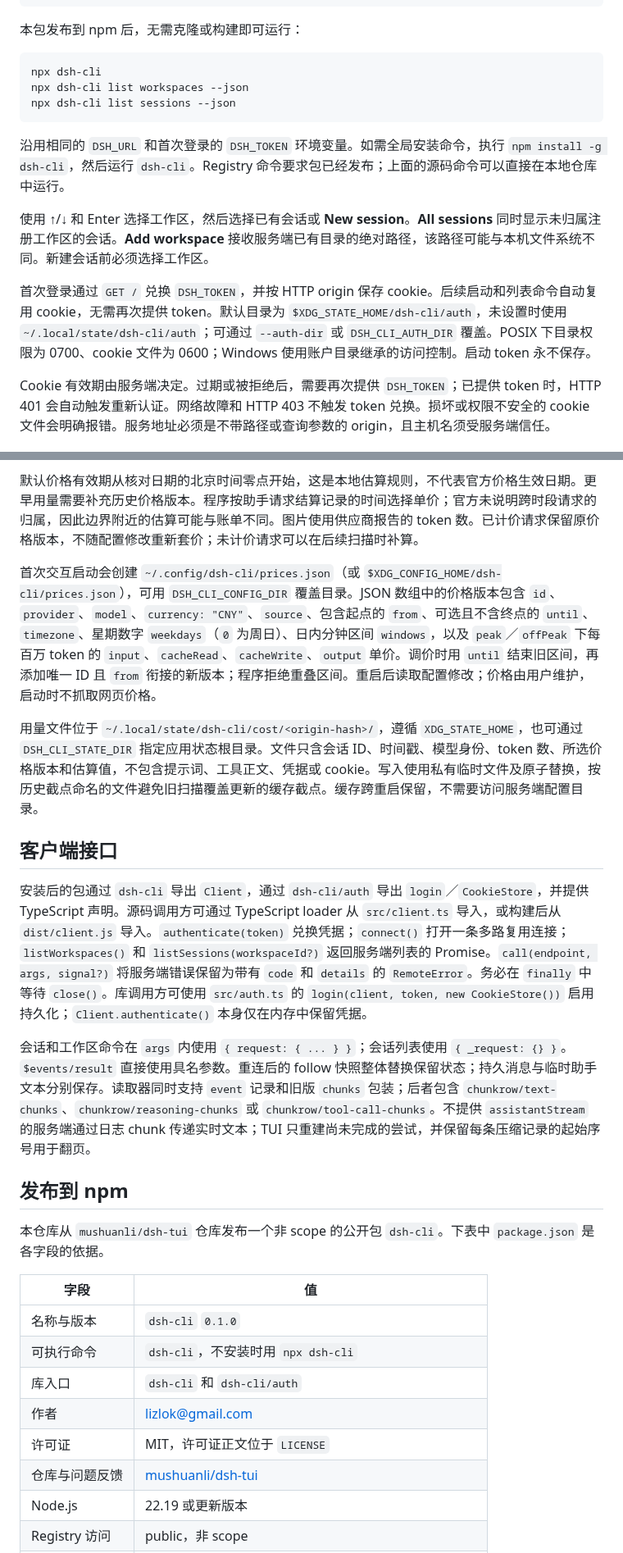
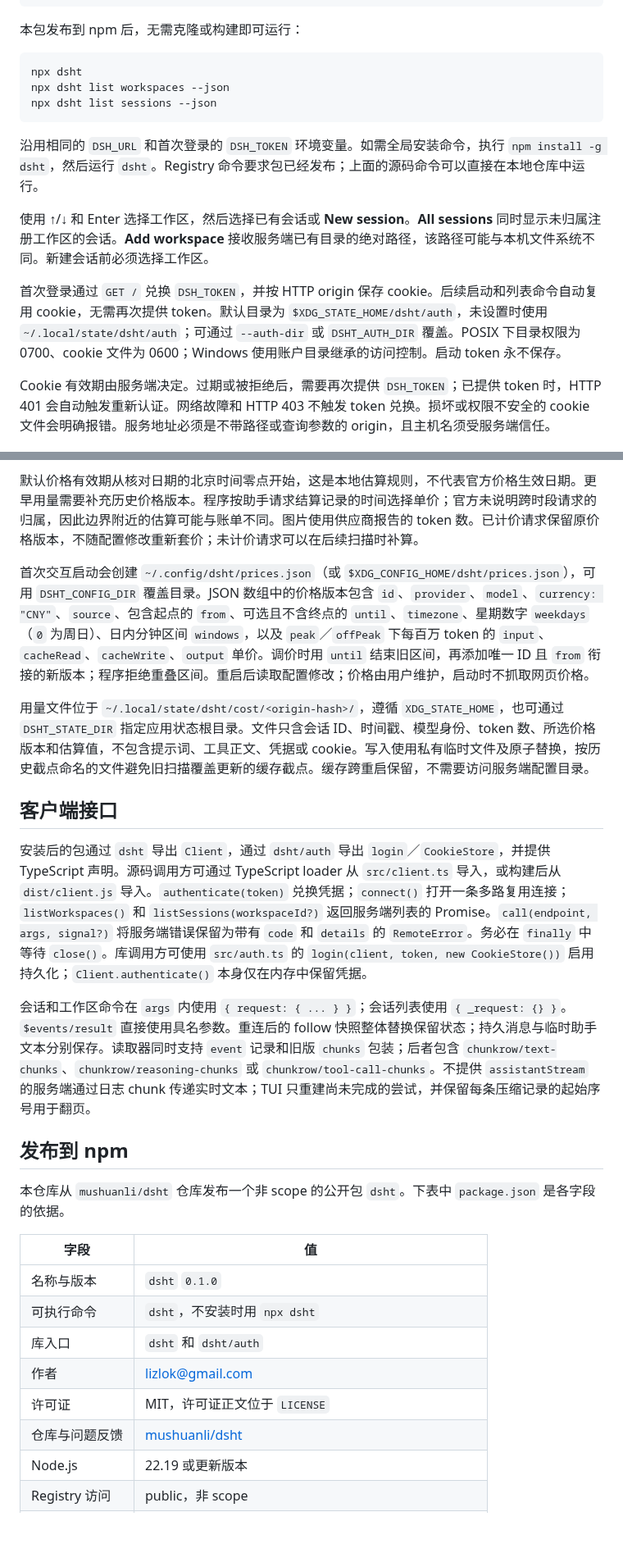
Before and after one commit to mushuanli/dsht, a Markdown page: README.zh.md, 2 parts joined by grey strips. Shown at 82% size. GitHub-like rendering; blank space fills up the shorter version.

````diff
--- a/README.zh.md
+++ b/README.zh.md
@@ -42,16 +42,16 @@ npm start
 本包发布到 npm 后，无需克隆或构建即可运行：
 
 ```sh
-npx dsh-cli
-npx dsh-cli list workspaces --json
-npx dsh-cli list sessions --json
+npx dsht
+npx dsht list workspaces --json
+npx dsht list sessions --json
 ```
 
-沿用相同的 `DSH_URL` 和首次登录的 `DSH_TOKEN` 环境变量。如需全局安装命令，执行 `npm install -g dsh-cli`，然后运行 `dsh-cli`。Registry 命令要求包已经发布；上面的源码命令可以直接在本地仓库中运行。
+沿用相同的 `DSH_URL` 和首次登录的 `DSH_TOKEN` 环境变量。如需全局安装命令，执行 `npm install -g dsht`，然后运行 `dsht`。Registry 命令要求包已经发布；上面的源码命令可以直接在本地仓库中运行。
 
 使用 ↑/↓ 和 Enter 选择工作区，然后选择已有会话或 **New session**。**All sessions** 同时显示未归属注册工作区的会话。**Add workspace** 接收服务端已有目录的绝对路径，该路径可能与本机文件系统不同。新建会话前必须选择工作区。
 
-首次登录通过 `GET /` 兑换 `DSH_TOKEN`，并按 HTTP origin 保存 cookie。后续启动和列表命令自动复用 cookie，无需再次提供 token。默认目录为 `$XDG_STATE_HOME/dsh-cli/auth`，未设置时使用 `~/.local/state/dsh-cli/auth`；可通过 `--auth-dir` 或 `DSH_CLI_AUTH_DIR` 覆盖。POSIX 下目录权限为 0700、cookie 文件为 0600；Windows 使用账户目录继承的访问控制。启动 token 永不保存。
+首次登录通过 `GET /` 兑换 `DSH_TOKEN`，并按 HTTP origin 保存 cookie。后续启动和列表命令自动复用 cookie，无需再次提供 token。默认目录为 `$XDG_STATE_HOME/dsht/auth`，未设置时使用 `~/.local/state/dsht/auth`；可通过 `--auth-dir` 或 `DSHT_AUTH_DIR` 覆盖。POSIX 下目录权限为 0700、cookie 文件为 0600；Windows 使用账户目录继承的访问控制。启动 token 永不保存。
 
 Cookie 有效期由服务端决定。过期或被拒绝后，需要再次提供 `DSH_TOKEN`；已提供 token 时，HTTP 401 会自动触发重新认证。网络故障和 HTTP 403 不触发 token 兑换。损坏或权限不安全的 cookie 文件会明确报错。服务地址必须是不带路径或查询参数的 origin，且主机名须受服务端信任。
 
@@ -144,28 +144,28 @@ Slash 命令在选择器和对话输入框中均可使用。输入 `/` 会显示
 
 默认价格有效期从核对日期的北京时间零点开始，这是本地估算规则，不代表官方价格生效日期。更早用量需要补充历史价格版本。程序按助手请求结算记录的时间选择单价；官方未说明跨时段请求的归属，因此边界附近的估算可能与账单不同。图片使用供应商报告的 token 数。已计价请求保留原价格版本，不随配置修改重新套价；未计价请求可以在后续扫描时补算。
 
-首次交互启动会创建 `~/.config/dsh-cli/prices.json`（或 `$XDG_CONFIG_HOME/dsh-cli/prices.json`），可用 `DSH_CLI_CONFIG_DIR` 覆盖目录。JSON 数组中的价格版本包含 `id`、`provider`、`model`、`currency: "CNY"`、`source`、包含起点的 `from`、可选且不含终点的 `until`、`timezone`、星期数字 `weekdays`（`0` 为周日）、日内分钟区间 `windows`，以及 `peak`／`offPeak` 下每百万 token 的 `input`、`cacheRead`、`cacheWrite`、`output` 单价。调价时用 `until` 结束旧区间，再添加唯一 ID 且 `from` 衔接的新版本；程序拒绝重叠区间。重启后读取配置修改；价格由用户维护，启动时不抓取网页价格。
+首次交互启动会创建 `~/.config/dsht/prices.json`（或 `$XDG_CONFIG_HOME/dsht/prices.json`），可用 `DSHT_CONFIG_DIR` 覆盖目录。JSON 数组中的价格版本包含 `id`、`provider`、`model`、`currency: "CNY"`、`source`、包含起点的 `from`、可选且不含终点的 `until`、`timezone`、星期数字 `weekdays`（`0` 为周日）、日内分钟区间 `windows`，以及 `peak`／`offPeak` 下每百万 token 的 `input`、`cacheRead`、`cacheWrite`、`output` 单价。调价时用 `until` 结束旧区间，再添加唯一 ID 且 `from` 衔接的新版本；程序拒绝重叠区间。重启后读取配置修改；价格由用户维护，启动时不抓取网页价格。
 
-用量文件位于 `~/.local/state/dsh-cli/cost/<origin-hash>/`，遵循 `XDG_STATE_HOME`，也可通过 `DSH_CLI_STATE_DIR` 指定应用状态根目录。文件只含会话 ID、时间戳、模型身份、token 数、所选价格版本和估算值，不包含提示词、工具正文、凭据或 cookie。写入使用私有临时文件及原子替换，按历史截点命名的文件避免旧扫描覆盖更新的缓存截点。缓存跨重启保留，不需要访问服务端配置目录。
+用量文件位于 `~/.local/state/dsht/cost/<origin-hash>/`，遵循 `XDG_STATE_HOME`，也可通过 `DSHT_STATE_DIR` 指定应用状态根目录。文件只含会话 ID、时间戳、模型身份、token 数、所选价格版本和估算值，不包含提示词、工具正文、凭据或 cookie。写入使用私有临时文件及原子替换，按历史截点命名的文件避免旧扫描覆盖更新的缓存截点。缓存跨重启保留，不需要访问服务端配置目录。
 
 ## 客户端接口
 
-安装后的包通过 `dsh-cli` 导出 `Client`，通过 `dsh-cli/auth` 导出 `login`／`CookieStore`，并提供 TypeScript 声明。源码调用方可通过 TypeScript loader 从 `src/client.ts` 导入，或构建后从 `dist/client.js` 导入。`authenticate(token)` 兑换凭据；`connect()` 打开一条多路复用连接；`listWorkspaces()` 和 `listSessions(workspaceId?)` 返回服务端列表的 Promise。`call(endpoint, args, signal?)` 将服务端错误保留为带有 `code` 和 `details` 的 `RemoteError`。务必在 `finally` 中等待 `close()`。库调用方可使用 `src/auth.ts` 的 `login(client, token, new CookieStore())` 启用持久化；`Client.authenticate()` 本身仅在内存中保留凭据。
+安装后的包通过 `dsht` 导出 `Client`，通过 `dsht/auth` 导出 `login`／`CookieStore`，并提供 TypeScript 声明。源码调用方可通过 TypeScript loader 从 `src/client.ts` 导入，或构建后从 `dist/client.js` 导入。`authenticate(token)` 兑换凭据；`connect()` 打开一条多路复用连接；`listWorkspaces()` 和 `listSessions(workspaceId?)` 返回服务端列表的 Promise。`call(endpoint, args, signal?)` 将服务端错误保留为带有 `code` 和 `details` 的 `RemoteError`。务必在 `finally` 中等待 `close()`。库调用方可使用 `src/auth.ts` 的 `login(client, token, new CookieStore())` 启用持久化；`Client.authenticate()` 本身仅在内存中保留凭据。
 
 会话和工作区命令在 `args` 内使用 `{ request: { ... } }`；会话列表使用 `{ _request: {} }`。`$events/result` 直接使用具名参数。重连后的 follow 快照整体替换保留状态；持久消息与临时助手文本分别保存。读取器同时支持 `event` 记录和旧版 `chunks` 包装；后者包含 `chunkrow/text-chunks`、`chunkrow/reasoning-chunks` 或 `chunkrow/tool-call-chunks`。不提供 `assistantStream` 的服务端通过日志 chunk 传递实时文本；TUI 只重建尚未完成的尝试，并保留每条压缩记录的起始序号用于翻页。
 
 ## 发布到 npm
 
-本仓库从 `mushuanli/dsh-tui` 仓库发布一个非 scope 的公开包 `dsh-cli`。下表中 `package.json` 是各字段的依据。
+本仓库从 `mushuanli/dsht` 仓库发布一个非 scope 的公开包 `dsht`。下表中 `package.json` 是各字段的依据。
 
 | 字段 | 值 |
 | --- | --- |
-| 名称与版本 | `dsh-cli` `0.1.0` |
-| 可执行命令 | `dsh-cli`，不安装时用 `npx dsh-cli` |
-| 库入口 | `dsh-cli` 和 `dsh-cli/auth` |
+| 名称与版本 | `dsht` `0.1.0` |
+| 可执行命令 | `dsht`，不安装时用 `npx dsht` |
+| 库入口 | `dsht` 和 `dsht/auth` |
 | 作者 | lizlok@gmail.com |
 | 许可证 | MIT，许可证正文位于 `LICENSE` |
-| 仓库与问题反馈 | [mushuanli/dsh-tui](https://github.com/mushuanli/dsh-tui) |
+| 仓库与问题反馈 | [mushuanli/dsht](https://github.com/mushuanli/dsht) |
 | Node.js | 22.19 或更新版本 |
 | Registry 访问 | public，非 scope |
 | 发布内容 | `dist/`、两份 README、它们的配对记录、截图和许可证 |
````
Also changed, not shown: other parts of README.zh.md (+2 -2 lines), README.md (+15 -15 lines), dsht.png (renamed from dsh-tui.png), 10 other files.
